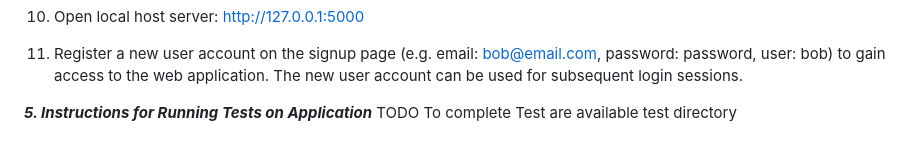
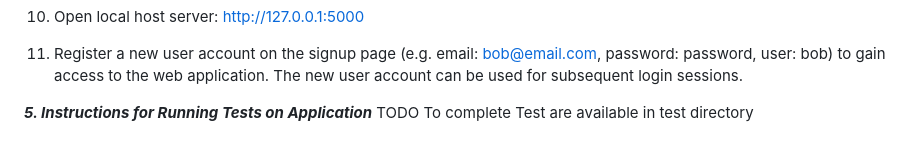
Before and after one commit to danielg5/cits5505GroupProject, a Markdown page: README.md, the part around the change. GitHub-like rendering.

```diff
--- a/README.md
+++ b/README.md
@@ -87,4 +87,4 @@ http://127.0.0.1:5000
 
 ***5. Instructions for Running Tests on Application***
 TODO To complete
-Test are available test directory
+Test are available in test directory
```
